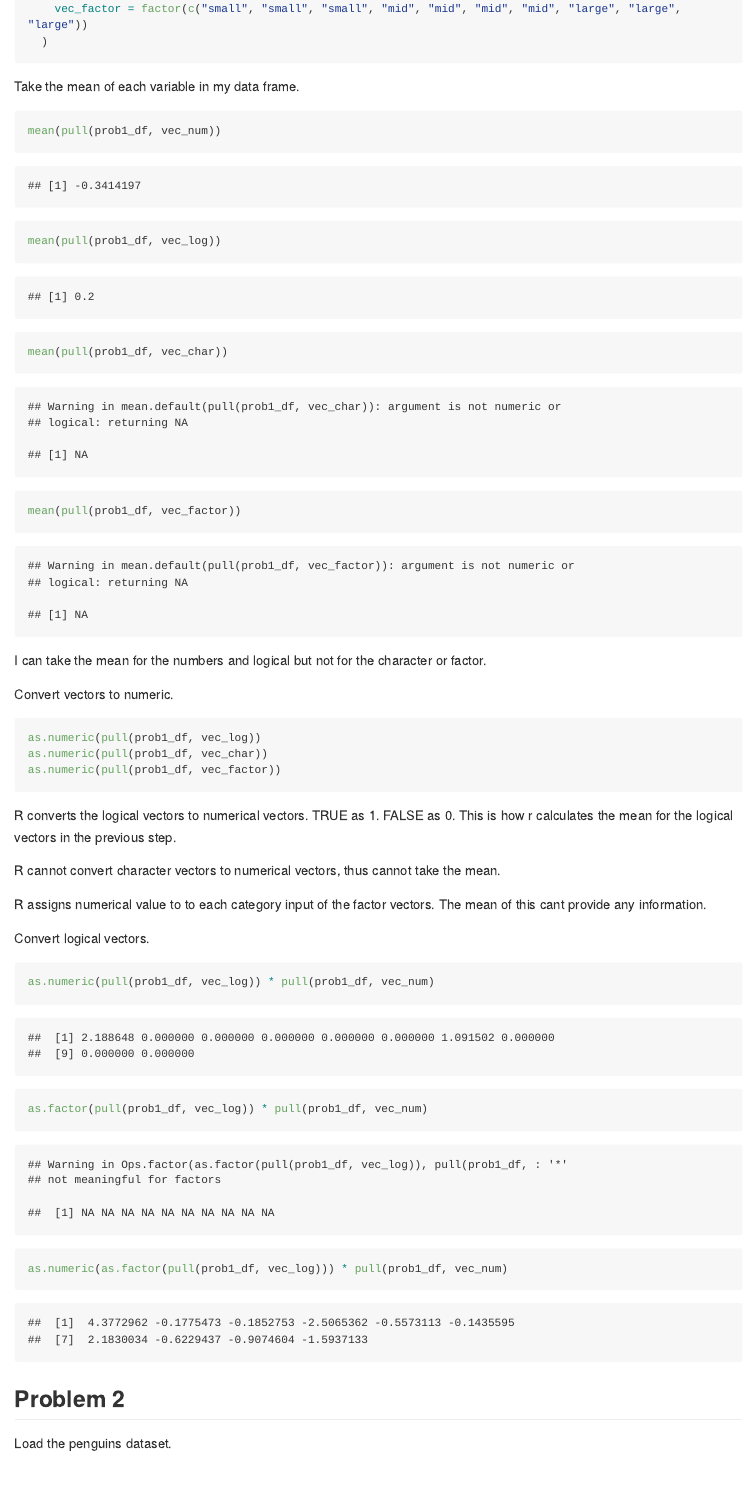
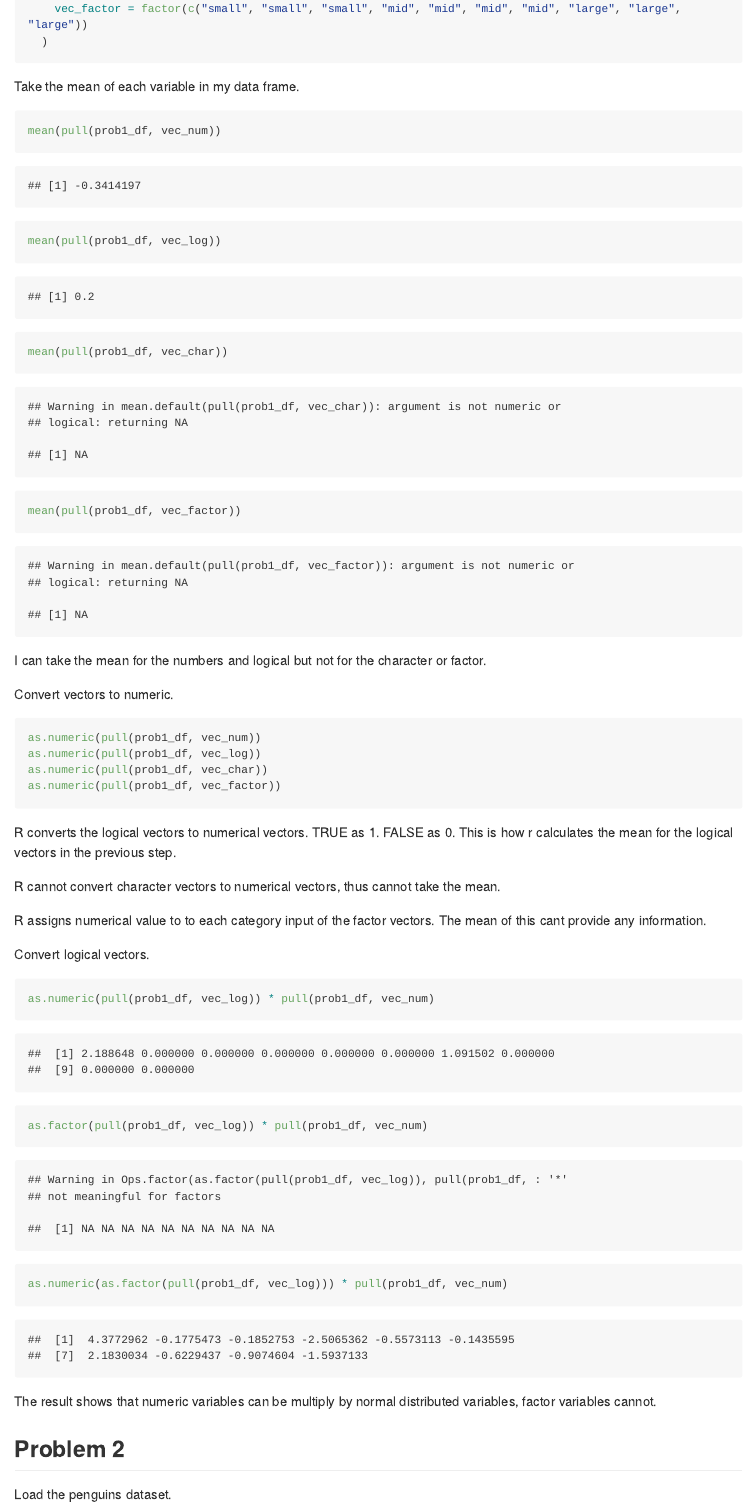
Before and after one commit to Shane-1996/p8105_hw1_sz2872, an R Markdown document (p8105_hw1_sz2872.Rmd): the page in a window 1100 px wide, from 820 px down. Rendered offline with R 4.5, knitr and Pandoc, with nearby package versions; code that draws random numbers runs with fixed seeds of ours; long lines of code are wrapped.

Commit message:
add modification

````diff
--- a/p8105_hw1_sz2872.Rmd
+++ b/p8105_hw1_sz2872.Rmd
@@ -3,6 +3,8 @@ title: "p8105_hw1_sz2872"
 author: "Shunyi Zhang"
 date: "9/15/2020"
 output: github_document
+editor_options:
+  chunk_output_type: console
 ---
 
 This is my solusion to hw1.
@@ -41,6 +43,7 @@ I can take the mean for the numbers and logical but not for the character or fac
 Convert vectors to numeric.
 
 ```{r convert_vec, eval = FALSE}
+as.numeric(pull(prob1_df, vec_num))
 as.numeric(pull(prob1_df, vec_log))
 as.numeric(pull(prob1_df, vec_char))
 as.numeric(pull(prob1_df, vec_factor))
@@ -59,6 +62,8 @@ as.numeric(pull(prob1_df, vec_log)) * pull(prob1_df, vec_num)
 as.factor(pull(prob1_df, vec_log)) * pull(prob1_df, vec_num)
 as.numeric(as.factor(pull(prob1_df, vec_log))) * pull(prob1_df, vec_num)
 ```
+
+The result shows that numeric variables can be multiply by normal distributed variables, factor variables cannot.
 
 ## Problem 2
 
````
Also changed, not shown: p8105_hw1_sz2872.md, scatter_plot.pdf.
